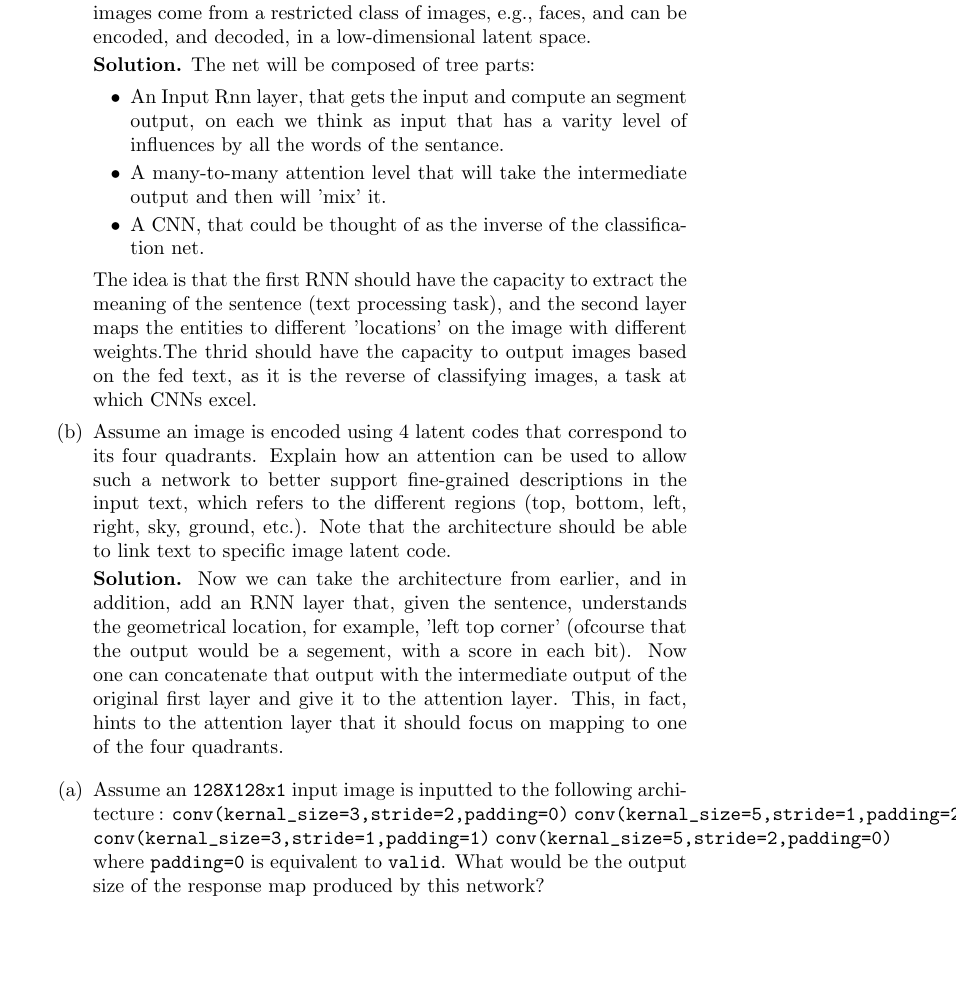
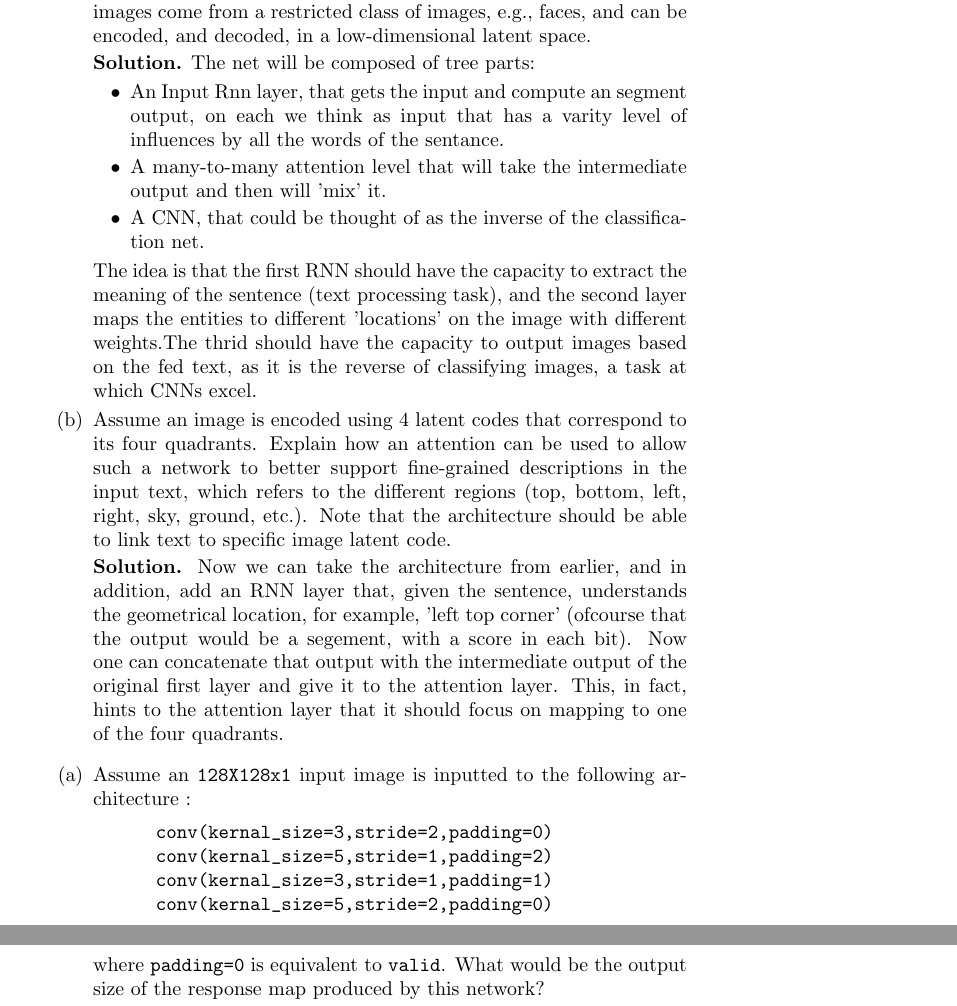
Before and after one commit to dudupo/IDL-Intro-to-Deep-Huji-Course., a LaTeX document (ex3/tex/ex3.tex): part of page 2 of 4 before the commit and two parts of pages 2 and 3 of 4 after it, the two joined at a grey line, cut so that both start at the same text, the shorter picture padded with empty space. Compiled offline with pdfLaTeX.

Commit message:
compiling -Mon Jun 23 06:11:20 PM IDT 2025

```diff
--- a/ex3/tex/ex3.tex
+++ b/ex3/tex/ex3.tex
@@ -1,7 +1,7 @@
 \documentclass{article}
 \usepackage{graphicx} % Required for inserting images
 \usepackage{amsmath}
-%\usepackage{split}
+\usepackage{verbatim}
 \title{IDL Exercise 3.}
 \author{Daniel Ruderman, David Ponarovsky}
 \date{April 2025}
@@ -51,10 +53,12 @@
     \end{enumerate}
     \begin{enumerate}
       \item Assume an \verb|128X128x1| input image is inputted to the following architecture :
-\verb|conv(kernal_size=3,stride=2,padding=0)|
-\verb|conv(kernal_size=5,stride=1,padding=2)|
-\verb|conv(kernal_size=3,stride=1,padding=1)|
-\verb|conv(kernal_size=5,stride=2,padding=0)|
+\begin{verbatim}
+      conv(kernal_size=3,stride=2,padding=0)
+      conv(kernal_size=5,stride=1,padding=2)
+      conv(kernal_size=3,stride=1,padding=1)
+      conv(kernal_size=5,stride=2,padding=0)
+\end{verbatim}
 where \verb|padding=0| is equivalent to \verb|valid|. What would be the output size of the response map produced by this network?
 
 
```
Also changed, not shown: ex3/pdfs/ex3.pdf, ex3/tex/ex3.tex (2 more changed lines).
